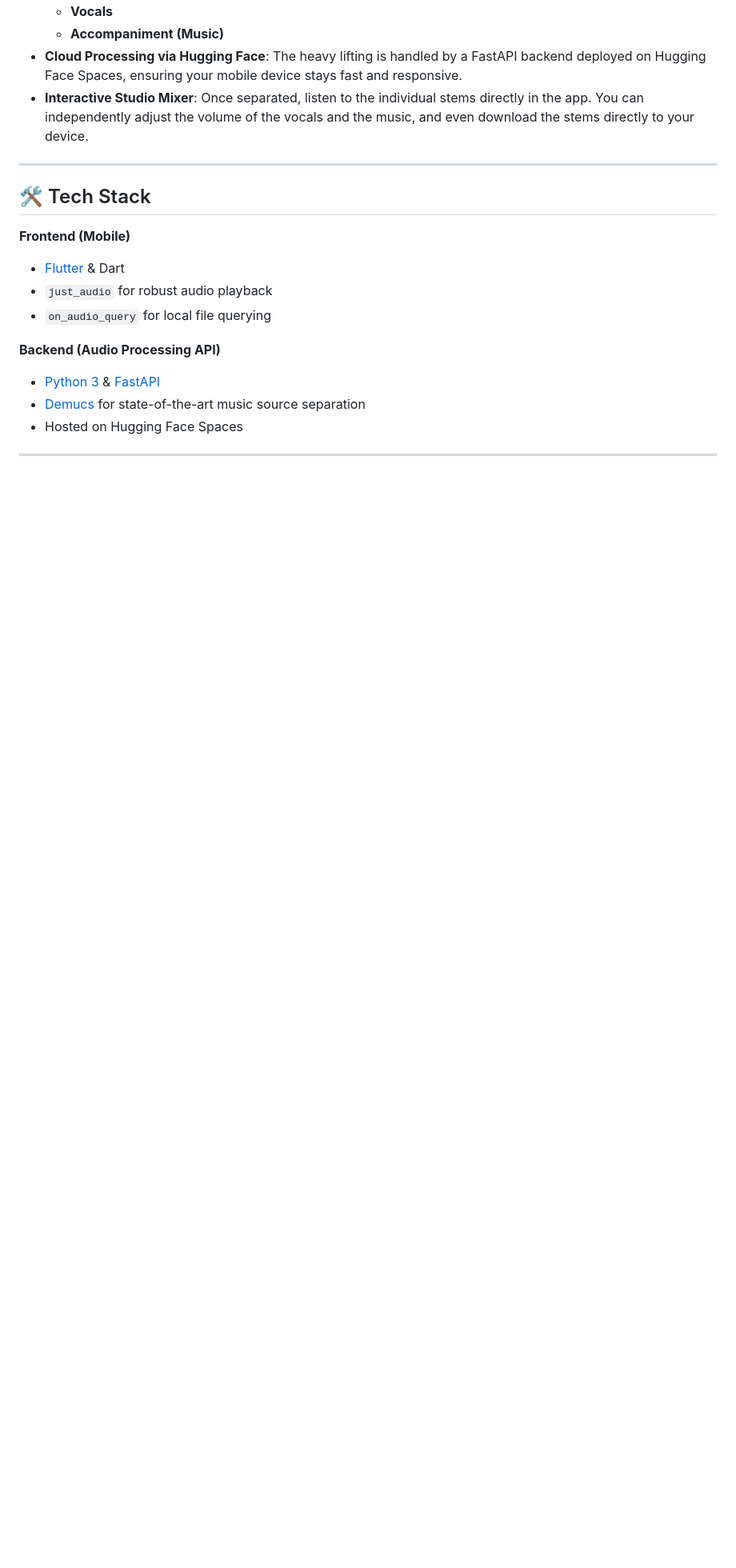
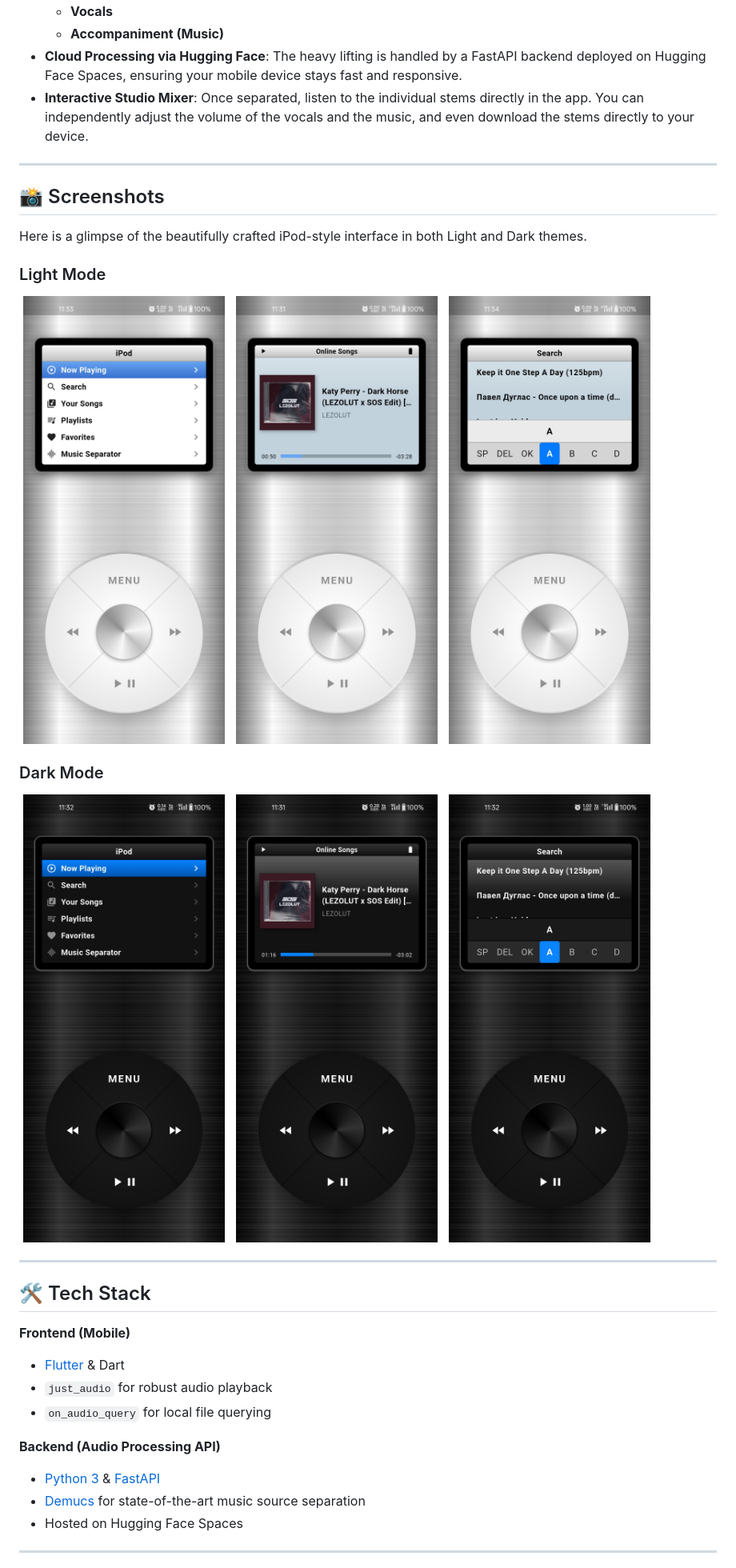
Before and after one commit to rohu069/music_separator_project, a Markdown page: README.md, the part around the change. Shown at 80% size. Rendered like a GitHub page; pictures changed too: flutter_app_folder/Screenshots/Screenshot_2026-06-25-11-31-41-61_ecfc24becff9f0cf57703d029722b38d.jpg (added), flutter_app_folder/Screenshots/Screenshot_2026-06-25-11-31-53-54_ecfc24becff9f0cf57703d029722b38d.jpg (added), flutter_app_folder/Screenshots/Screenshot_2026-06-25-11-32-10-89_ecfc24becff9f0cf57703d029722b38d.jpg (added); blank space fills up the shorter version.

Commit message:
docs: Add light and dark mode screenshots to README

```diff
--- a/README.md
+++ b/README.md
@@ -23,6 +23,26 @@ Harness the power of machine learning to deconstruct your music.
   - **Accompaniment (Music)**
 - **Cloud Processing via Hugging Face**: The heavy lifting is handled by a FastAPI backend deployed on Hugging Face Spaces, ensuring your mobile device stays fast and responsive.
 - **Interactive Studio Mixer**: Once separated, listen to the individual stems directly in the app. You can independently adjust the volume of the vocals and the music, and even download the stems directly to your device.
+
+---
+
+## 📸 Screenshots
+
+Here is a glimpse of the beautifully crafted iPod-style interface in both Light and Dark themes.
+
+### Light Mode
+<p float="left">
+  <img src="flutter_app_folder/Screenshots/Screenshot_2026-06-25-11-33-07-72_ecfc24becff9f0cf57703d029722b38d.jpg" width="30%" />
+  <img src="flutter_app_folder/Screenshots/Screenshot_2026-06-25-11-31-41-61_ecfc24becff9f0cf57703d029722b38d.jpg" width="30%" />
+  <img src="flutter_app_folder/Screenshots/Screenshot_2026-06-25-11-34-04-14_ecfc24becff9f0cf57703d029722b38d.jpg" width="30%" />
+</p>
+
+### Dark Mode
+<p float="left">
+  <img src="flutter_app_folder/Screenshots/Screenshot_2026-06-25-11-32-10-89_ecfc24becff9f0cf57703d029722b38d.jpg" width="30%" />
+  <img src="flutter_app_folder/Screenshots/Screenshot_2026-06-25-11-31-53-54_ecfc24becff9f0cf57703d029722b38d.jpg" width="30%" />
+  <img src="flutter_app_folder/Screenshots/Screenshot_2026-06-25-11-32-29-47_ecfc24becff9f0cf57703d029722b38d.jpg" width="30%" />
+</p>
 
 ---
 
```
